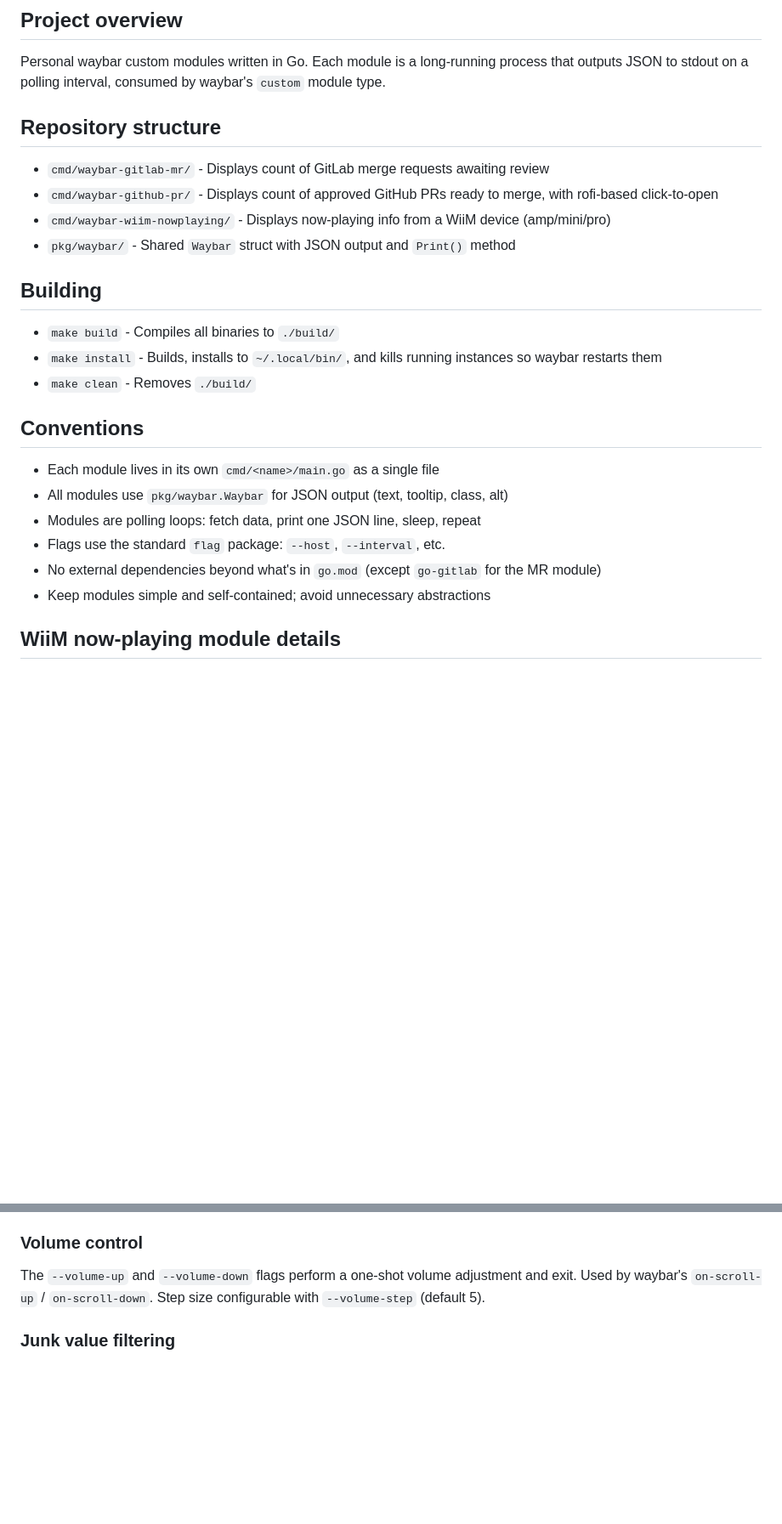
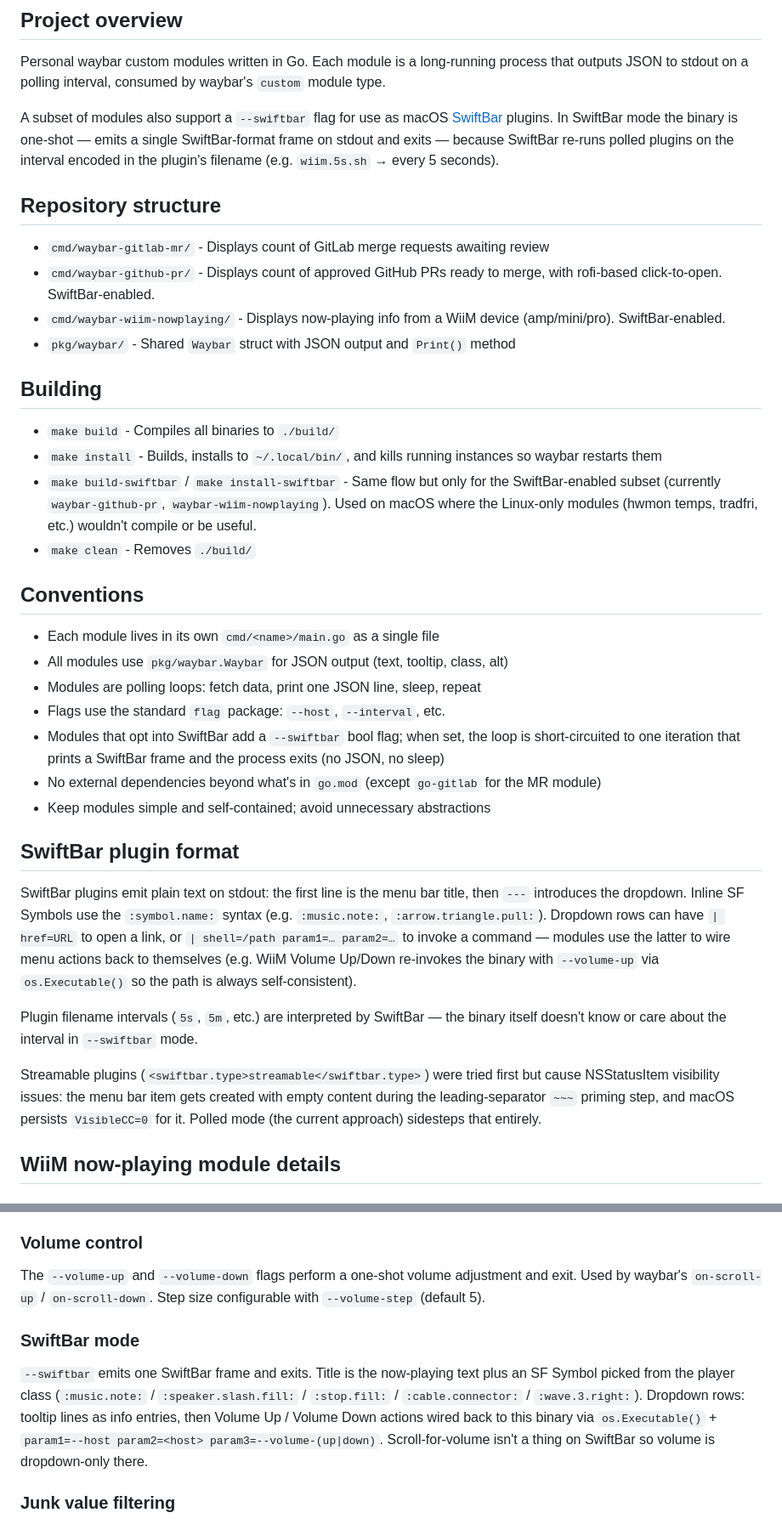
Before and after one commit to polarn/waybar-modules, a Markdown page: AGENTS.md, 2 parts joined by grey strips. Shown at 85% size. Rendered like a GitHub page; blank space fills up the shorter version.

```diff
--- a/AGENTS.md
+++ b/AGENTS.md
@@ -4,17 +4,20 @@
 
 Personal waybar custom modules written in Go. Each module is a long-running process that outputs JSON to stdout on a polling interval, consumed by waybar's `custom` module type.
 
+A subset of modules also support a `--swiftbar` flag for use as macOS [SwiftBar](https://swiftbar.app) plugins. In SwiftBar mode the binary is one-shot — emits a single SwiftBar-format frame on stdout and exits — because SwiftBar re-runs polled plugins on the interval encoded in the plugin's filename (e.g. `wiim.5s.sh` → every 5 seconds).
+
 ## Repository structure
 
 - `cmd/waybar-gitlab-mr/` - Displays count of GitLab merge requests awaiting review
-- `cmd/waybar-github-pr/` - Displays count of approved GitHub PRs ready to merge, with rofi-based click-to-open
-- `cmd/waybar-wiim-nowplaying/` - Displays now-playing info from a WiiM device (amp/mini/pro)
+- `cmd/waybar-github-pr/` - Displays count of approved GitHub PRs ready to merge, with rofi-based click-to-open. SwiftBar-enabled.
+- `cmd/waybar-wiim-nowplaying/` - Displays now-playing info from a WiiM device (amp/mini/pro). SwiftBar-enabled.
 - `pkg/waybar/` - Shared `Waybar` struct with JSON output and `Print()` method
 
 ## Building
 
 - `make build` - Compiles all binaries to `./build/`
 - `make install` - Builds, installs to `~/.local/bin/`, and kills running instances so waybar restarts them
+- `make build-swiftbar` / `make install-swiftbar` - Same flow but only for the SwiftBar-enabled subset (currently `waybar-github-pr`, `waybar-wiim-nowplaying`). Used on macOS where the Linux-only modules (hwmon temps, tradfri, etc.) wouldn't compile or be useful.
 - `make clean` - Removes `./build/`
 
 ## Conventions
@@ -23,8 +26,17 @@ Personal waybar custom modules written in Go. Each module is a long-running proc
 - All modules use `pkg/waybar.Waybar` for JSON output (text, tooltip, class, alt)
 - Modules are polling loops: fetch data, print one JSON line, sleep, repeat
 - Flags use the standard `flag` package: `--host`, `--interval`, etc.
+- Modules that opt into SwiftBar add a `--swiftbar` bool flag; when set, the loop is short-circuited to one iteration that prints a SwiftBar frame and the process exits (no JSON, no sleep)
 - No external dependencies beyond what's in `go.mod` (except `go-gitlab` for the MR module)
 - Keep modules simple and self-contained; avoid unnecessary abstractions
+
+## SwiftBar plugin format
+
+SwiftBar plugins emit plain text on stdout: the first line is the menu bar title, then `---` introduces the dropdown. Inline SF Symbols use the `:symbol.name:` syntax (e.g. `:music.note:`, `:arrow.triangle.pull:`). Dropdown rows can have `| href=URL` to open a link, or `| shell=/path param1=… param2=…` to invoke a command — modules use the latter to wire menu actions back to themselves (e.g. WiiM Volume Up/Down re-invokes the binary with `--volume-up` via `os.Executable()` so the path is always self-consistent).
+
+Plugin filename intervals (`5s`, `5m`, etc.) are interpreted by SwiftBar — the binary itself doesn't know or care about the interval in `--swiftbar` mode.
+
+Streamable plugins (`<swiftbar.type>streamable</swiftbar.type>`) were tried first but cause NSStatusItem visibility issues: the menu bar item gets created with empty content during the leading-separator `~~~` priming step, and macOS persists `VisibleCC=0` for it. Polled mode (the current approach) sidesteps that entirely.
 
 ## WiiM now-playing module details
 
@@ -64,6 +76,10 @@ The module talks to the WiiM device's LinkPlay HTTP API at `https://<host>/httpa
 
 The `--volume-up` and `--volume-down` flags perform a one-shot volume adjustment and exit. Used by waybar's `on-scroll-up` / `on-scroll-down`. Step size configurable with `--volume-step` (default 5).
 
+### SwiftBar mode
+
+`--swiftbar` emits one SwiftBar frame and exits. Title is the now-playing text plus an SF Symbol picked from the player class (`:music.note:` / `:speaker.slash.fill:` / `:stop.fill:` / `:cable.connector:` / `:wave.3.right:`). Dropdown rows: tooltip lines as info entries, then Volume Up / Volume Down actions wired back to this binary via `os.Executable()` + `param1=--host param2=<host> param3=--volume-(up|down)`. Scroll-for-volume isn't a thing on SwiftBar so volume is dropdown-only there.
+
 ### Junk value filtering
 
 The `isUseful()` helper rejects empty strings, URLs (`http://`/`https://`), and `"unknow"`/`"unknown"` values that the WiiM API frequently returns.
```
Also changed, not shown: other parts of AGENTS.md (+12 -0 lines).
